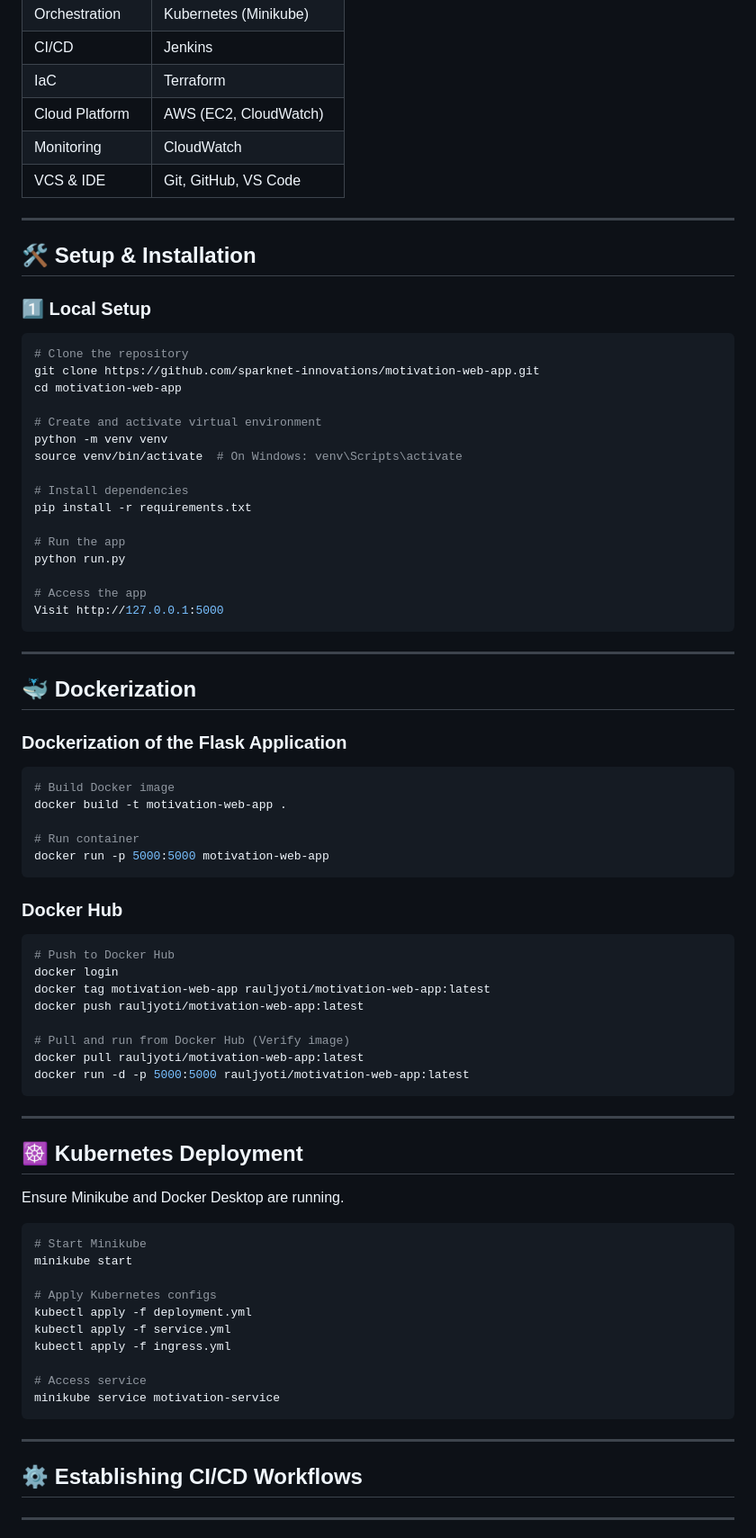
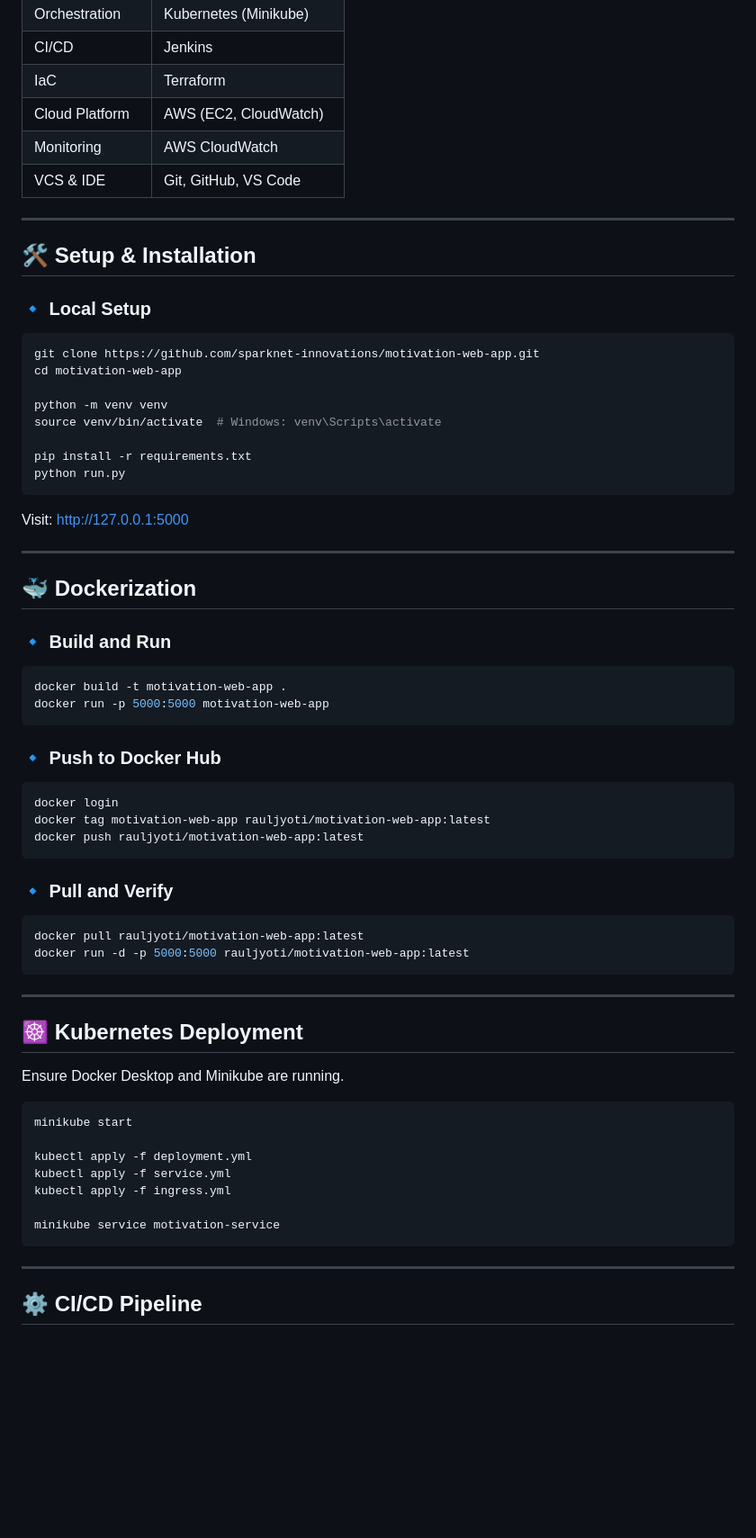
Before and after one commit to jyotiraul/Motivation-web-app, a Markdown page: README.md, the part around one of its changes. Shown at 90% size. GitHub-like rendering; blank space fills up the shorter version.

````diff
--- a/README.md
+++ b/README.md
@@ -53,57 +55,50 @@ motivation-web-app
 | CI/CD            | Jenkins          |
 | IaC              | Terraform        |
 | Cloud Platform   | AWS (EC2, CloudWatch) |
-| Monitoring       | CloudWatch       |
+| Monitoring       | AWS CloudWatch   |
 | VCS & IDE        | Git, GitHub, VS Code |
 
 ---
 
 ## 🛠️ Setup & Installation
 
-### 1️⃣ Local Setup
+### 🔹 Local Setup
 
 ```bash
-# Clone the repository
 git clone https://github.com/sparknet-innovations/motivation-web-app.git
 cd motivation-web-app
 
-# Create and activate virtual environment
 python -m venv venv
-source venv/bin/activate  # On Windows: venv\Scripts\activate
+source venv/bin/activate  # Windows: venv\Scripts\activate
 
-# Install dependencies
 pip install -r requirements.txt
+python run.py
+```
 
-# Run the app
-python run.py
-
-# Access the app
-Visit http://127.0.0.1:5000
-```
+Visit: [http://127.0.0.1:5000](http://127.0.0.1:5000)
 
 ---
 
 ## 🐳 Dockerization
 
-###  Dockerization of the Flask Application
+### 🔹 Build and Run
 
 ```bash
-# Build Docker image
 docker build -t motivation-web-app .
-
-# Run container
 docker run -p 5000:5000 motivation-web-app
 ```
 
-### Docker Hub
+### 🔹 Push to Docker Hub
 
 ```bash
-# Push to Docker Hub
 docker login
 docker tag motivation-web-app rauljyoti/motivation-web-app:latest
 docker push rauljyoti/motivation-web-app:latest
+```
 
-# Pull and run from Docker Hub (Verify image)
+### 🔹 Pull and Verify
+
+```bash
 docker pull rauljyoti/motivation-web-app:latest
 docker run -d -p 5000:5000 rauljyoti/motivation-web-app:latest
 ```
@@ -112,23 +107,19 @@ docker run -d -p 5000:5000 rauljyoti/motivation-web-app:latest
 
 ## ☸️ Kubernetes Deployment
 
-Ensure Minikube and Docker Desktop are running.
+Ensure Docker Desktop and Minikube are running.
 
 ```bash
-# Start Minikube
 minikube start
 
-# Apply Kubernetes configs
 kubectl apply -f deployment.yml
 kubectl apply -f service.yml
 kubectl apply -f ingress.yml
 
-# Access service
 minikube service motivation-service
 ```
 
 ---
 
-## ⚙️  Establishing CI/CD Workflows
----
+## ⚙️ CI/CD Pipeline
 
````
Also changed, not shown: other parts of README.md (+57 -61 lines).
